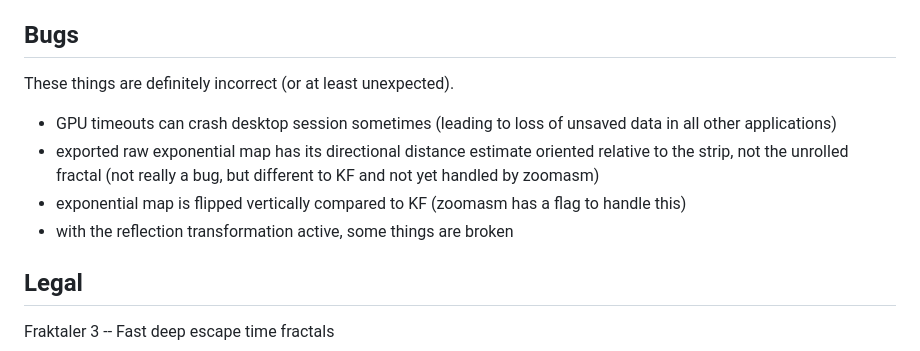
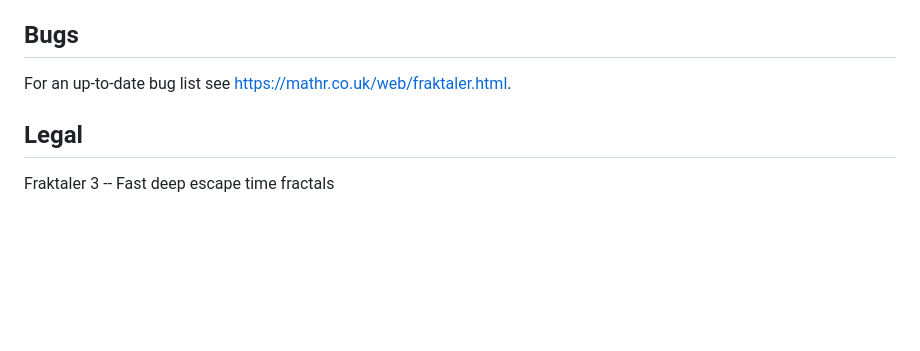
Before and after one commit to LegalizeAdulthood/fraktaler, a Markdown page: README.md, the part around the change. Rendered like a GitHub page; blank space fills up the shorter version.

Commit message:
refer to bug list online

```diff
--- a/README.md
+++ b/README.md
@@ -1063,16 +1063,8 @@ These missing features could be classified as bugs if you're mean.
 
 ## Bugs
 
-These things are definitely incorrect (or at least unexpected).
-
-- GPU timeouts can crash desktop session sometimes
-  (leading to loss of unsaved data in all other applications)
-- exported raw exponential map has its directional distance estimate
-  oriented relative to the strip, not the unrolled fractal
-  (not really a bug, but different to KF and not yet handled by zoomasm)
-- exponential map is flipped vertically compared to KF
-  (zoomasm has a flag to handle this)
-- with the reflection transformation active, some things are broken
+For an up-to-date bug list see
+<https://mathr.co.uk/web/fraktaler.html>.
 
 ## Legal
 
```
